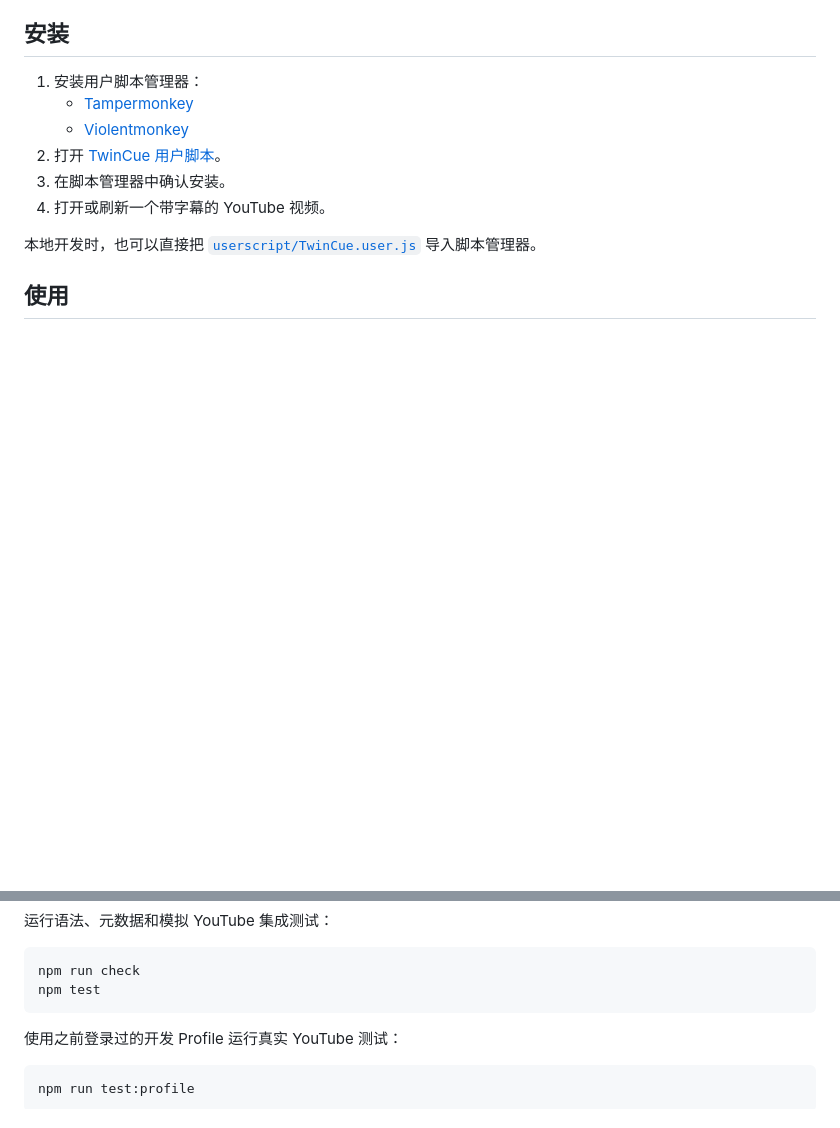
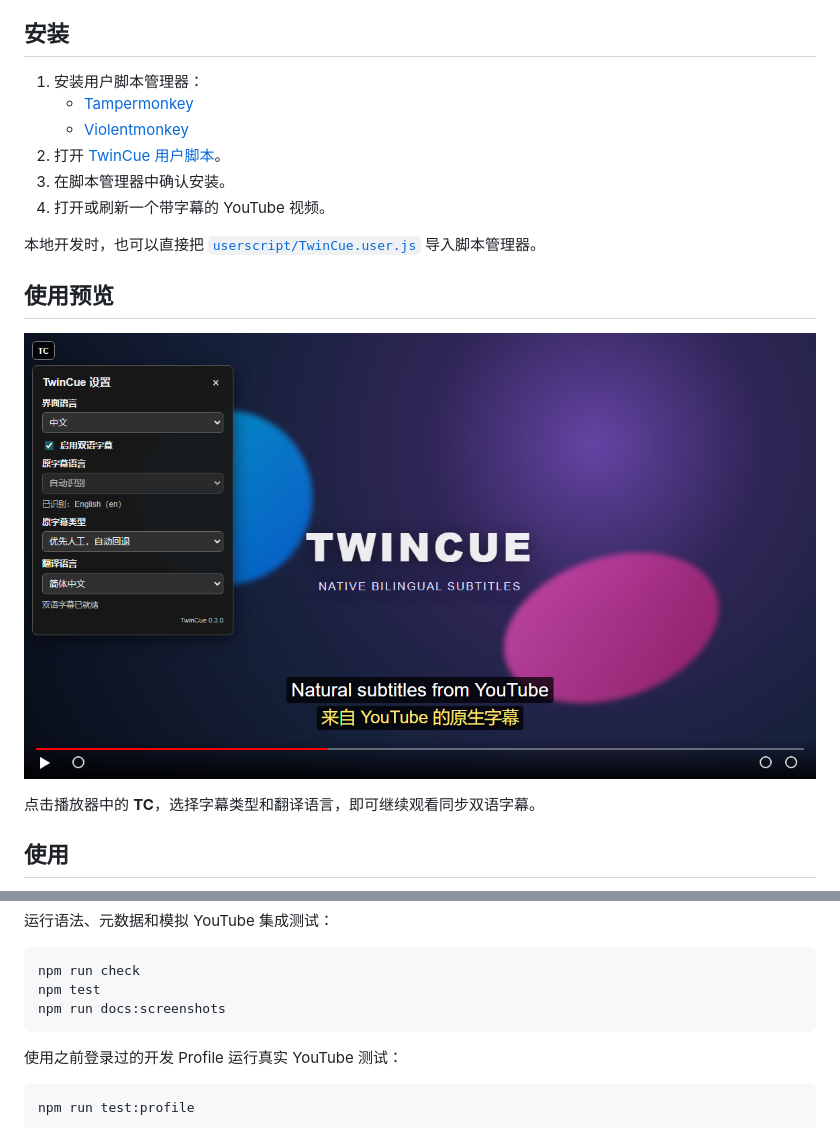
Before and after one commit to bakapiano/Youtube-TwinCue, a Markdown page: README.zh-CN.md, 2 parts joined by grey strips. GitHub-like rendering; pictures changed too: docs/images/twincue-usage-zh-CN.png (added); blank space fills up the shorter version.

````diff
--- a/README.zh-CN.md
+++ b/README.zh-CN.md
@@ -31,6 +31,12 @@ TwinCue 是一个适用于 Tampermonkey 和 Violentmonkey 的单文件用户脚
 4. 打开或刷新一个带字幕的 YouTube 视频。
 
 本地开发时，也可以直接把 [`userscript/TwinCue.user.js`](userscript/TwinCue.user.js) 导入脚本管理器。
+
+## 使用预览
+
+![TwinCue 中文设置面板与双语字幕](docs/images/twincue-usage-zh-CN.png)
+
+点击播放器中的 **TC**，选择字幕类型和翻译语言，即可继续观看同步双语字幕。
 
 ## 使用
 
@@ -84,6 +90,7 @@ npx playwright install chromium
 ```powershell
 npm run check
 npm test
+npm run docs:screenshots
 ```
 
 使用之前登录过的开发 Profile 运行真实 YouTube 测试：
````
Also changed, not shown: README.md (+7 -0 lines), docs/images/twincue-usage-en.png (added), 2 other files.
